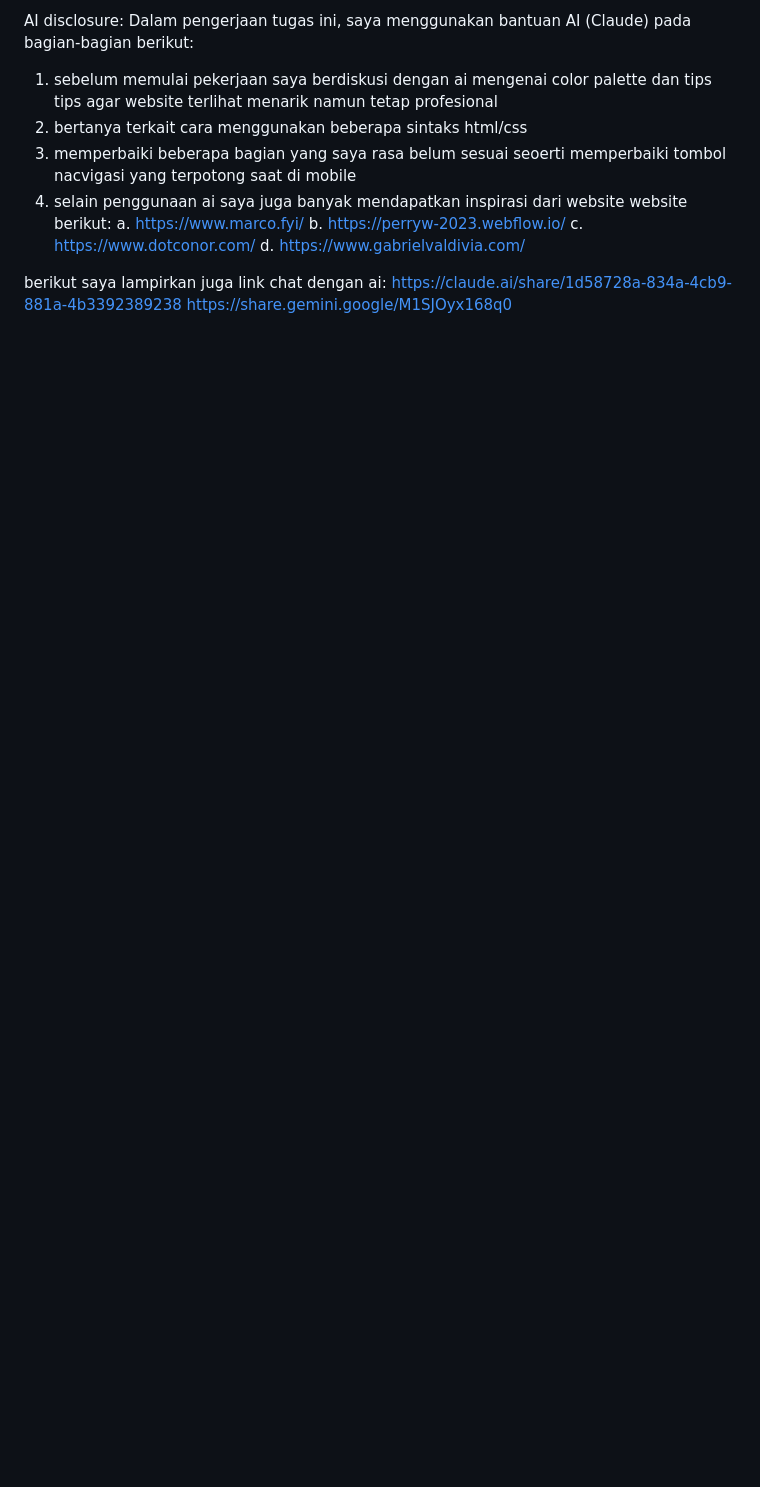
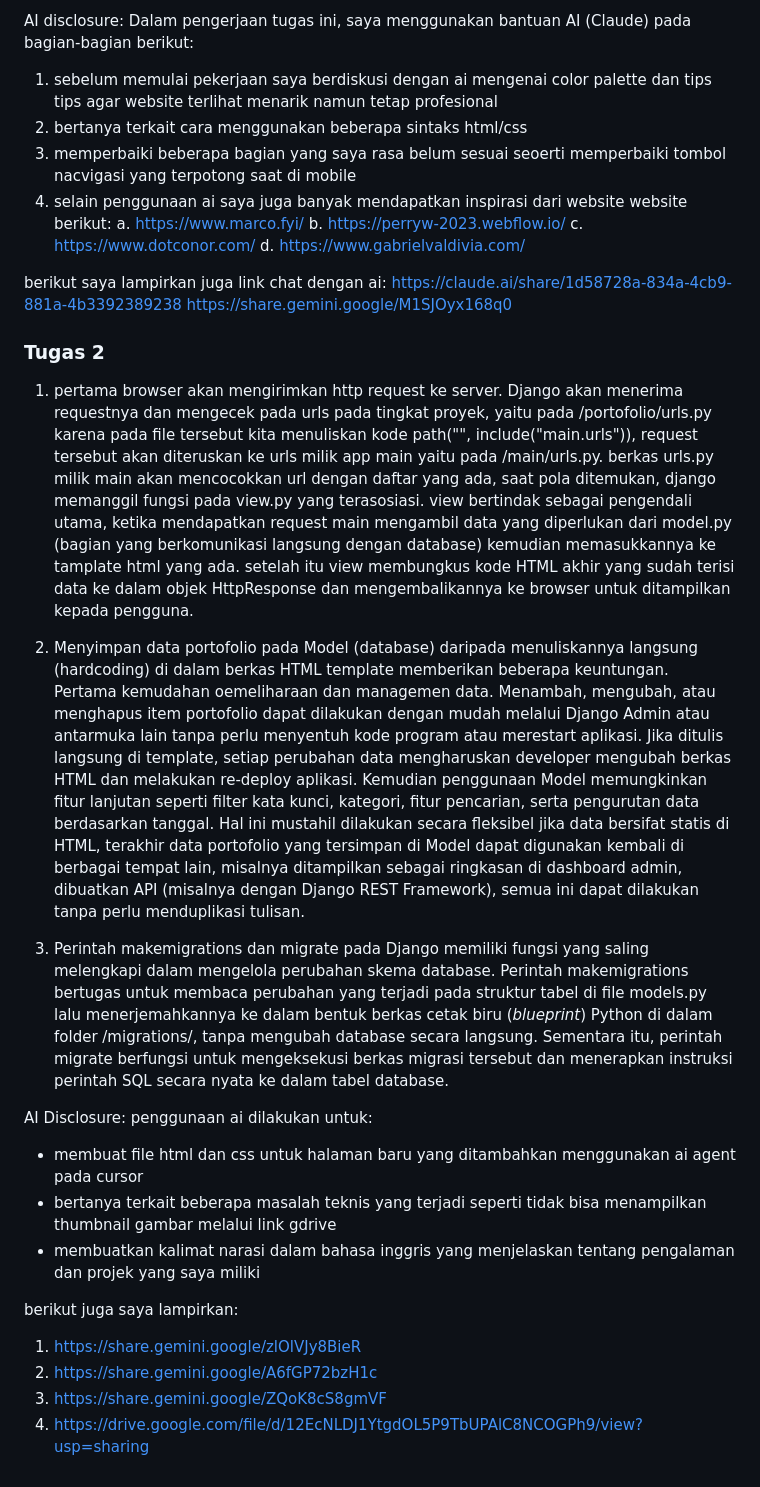
Before and after one commit to rifkypadjri/myportofolio, a Markdown page: README.md, the part around the change. GitHub-like rendering; blank space fills up the shorter version.

Commit message:
feat: menambahkan jawaban 3 pertanyaan refleksi dan AI Disclosure pada README.md

```diff
--- a/README.md
+++ b/README.md
@@ -30,3 +30,25 @@ Dalam pengerjaan tugas ini, saya menggunakan bantuan AI (Claude) pada bagian-bag
 berikut saya lampirkan juga link chat dengan ai:
 https://claude.ai/share/1d58728a-834a-4cb9-881a-4b3392389238
 https://share.gemini.google/M1SJOyx168q0
+
+### Tugas 2
+
+1. pertama browser akan mengirimkan http request ke server. Django akan menerima requestnya dan mengecek pada urls pada tingkat proyek, yaitu pada /portofolio/urls.py karena pada file tersebut kita menuliskan kode path("", include("main.urls")), request tersebut akan diteruskan ke urls milik app main yaitu pada /main/urls.py. berkas urls.py milik main akan mencocokkan url dengan daftar yang ada, saat pola ditemukan, django memanggil fungsi pada view.py yang terasosiasi. view bertindak sebagai pengendali utama, ketika mendapatkan request main mengambil data yang diperlukan dari model.py (bagian yang berkomunikasi langsung dengan database) kemudian memasukkannya ke tamplate html yang ada. setelah itu view membungkus kode HTML akhir yang sudah terisi data ke dalam objek HttpResponse dan mengembalikannya ke browser untuk ditampilkan kepada pengguna.
+
+2. Menyimpan data portofolio pada Model (database) daripada menuliskannya langsung (hardcoding) di dalam berkas HTML template memberikan beberapa keuntungan. Pertama kemudahan oemeliharaan dan managemen data. Menambah, mengubah, atau menghapus item portofolio dapat dilakukan dengan mudah melalui Django Admin atau antarmuka lain tanpa perlu menyentuh kode program atau merestart aplikasi. Jika ditulis langsung di template, setiap perubahan data mengharuskan developer mengubah berkas HTML dan melakukan re-deploy aplikasi. Kemudian penggunaan Model memungkinkan fitur lanjutan seperti filter kata kunci, kategori, fitur pencarian, serta pengurutan data berdasarkan tanggal. Hal ini mustahil dilakukan secara fleksibel jika data bersifat statis di HTML, terakhir data portofolio yang tersimpan di Model dapat digunakan kembali di berbagai tempat lain, misalnya ditampilkan sebagai ringkasan di dashboard admin, dibuatkan API (misalnya dengan Django REST Framework), semua ini dapat dilakukan tanpa perlu menduplikasi tulisan.
+
+3. Perintah makemigrations dan migrate pada Django memiliki fungsi yang saling melengkapi dalam mengelola perubahan skema database. Perintah makemigrations bertugas untuk membaca perubahan yang terjadi pada struktur tabel di file models.py lalu menerjemahkannya ke dalam bentuk berkas cetak biru (_blueprint_) Python di dalam folder /migrations/, tanpa mengubah database secara langsung. Sementara itu, perintah migrate berfungsi untuk mengeksekusi berkas migrasi tersebut dan menerapkan instruksi perintah SQL secara nyata ke dalam tabel database.
+
+AI Disclosure:
+penggunaan ai dilakukan untuk:
+
+- membuat file html dan css untuk halaman baru yang ditambahkan menggunakan ai agent pada cursor
+- bertanya terkait beberapa masalah teknis yang terjadi seperti tidak bisa menampilkan thumbnail gambar melalui link gdrive
+- membuatkan kalimat narasi dalam bahasa inggris yang menjelaskan tentang pengalaman dan projek yang saya miliki
+
+berikut juga saya lampirkan:
+
+1. https://share.gemini.google/zlOlVJy8BieR
+2. https://share.gemini.google/A6fGP72bzH1c
+3. https://share.gemini.google/ZQoK8cS8gmVF
+4. https://drive.google.com/file/d/12EcNLDJ1YtgdOL5P9TbUPAlC8NCOGPh9/view?usp=sharing
```
